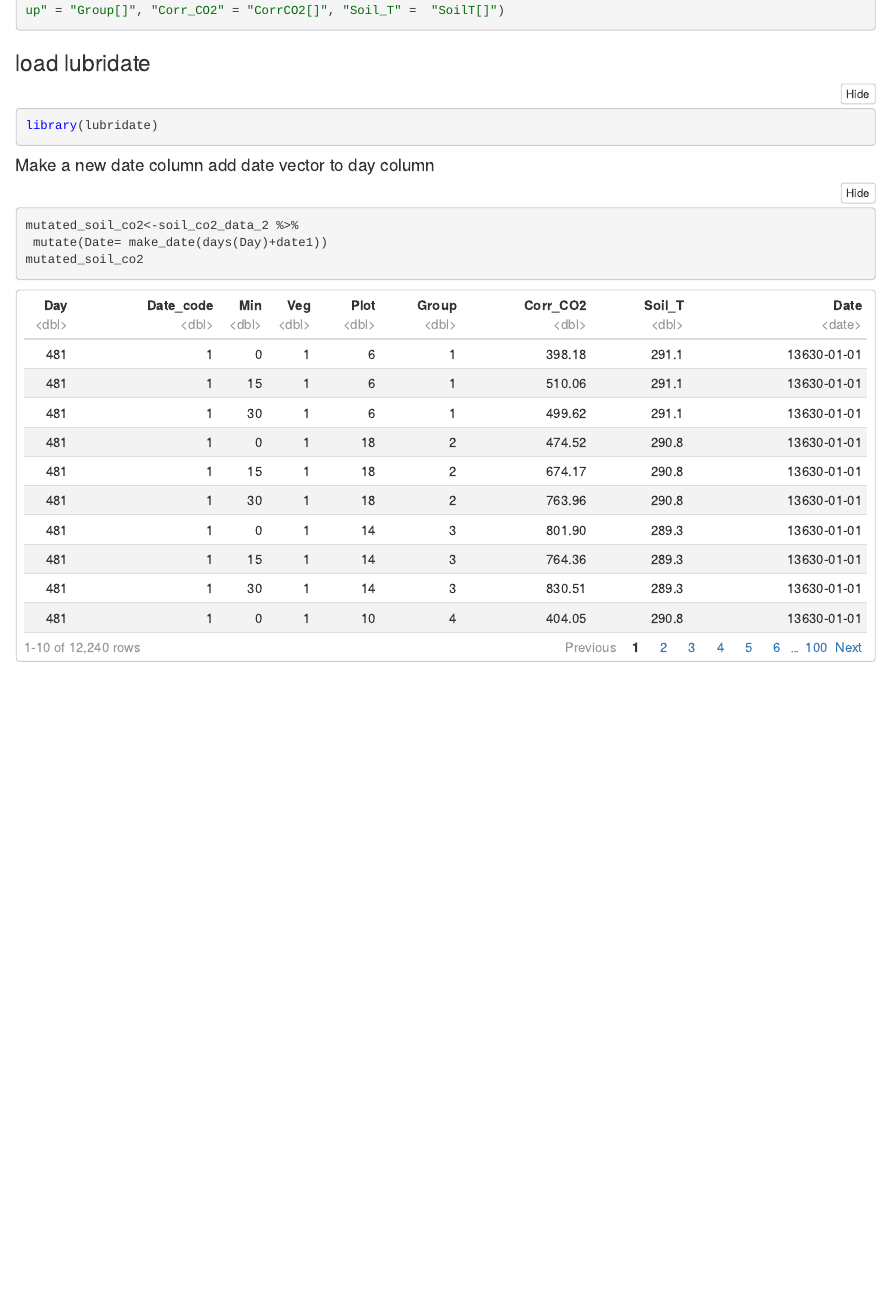
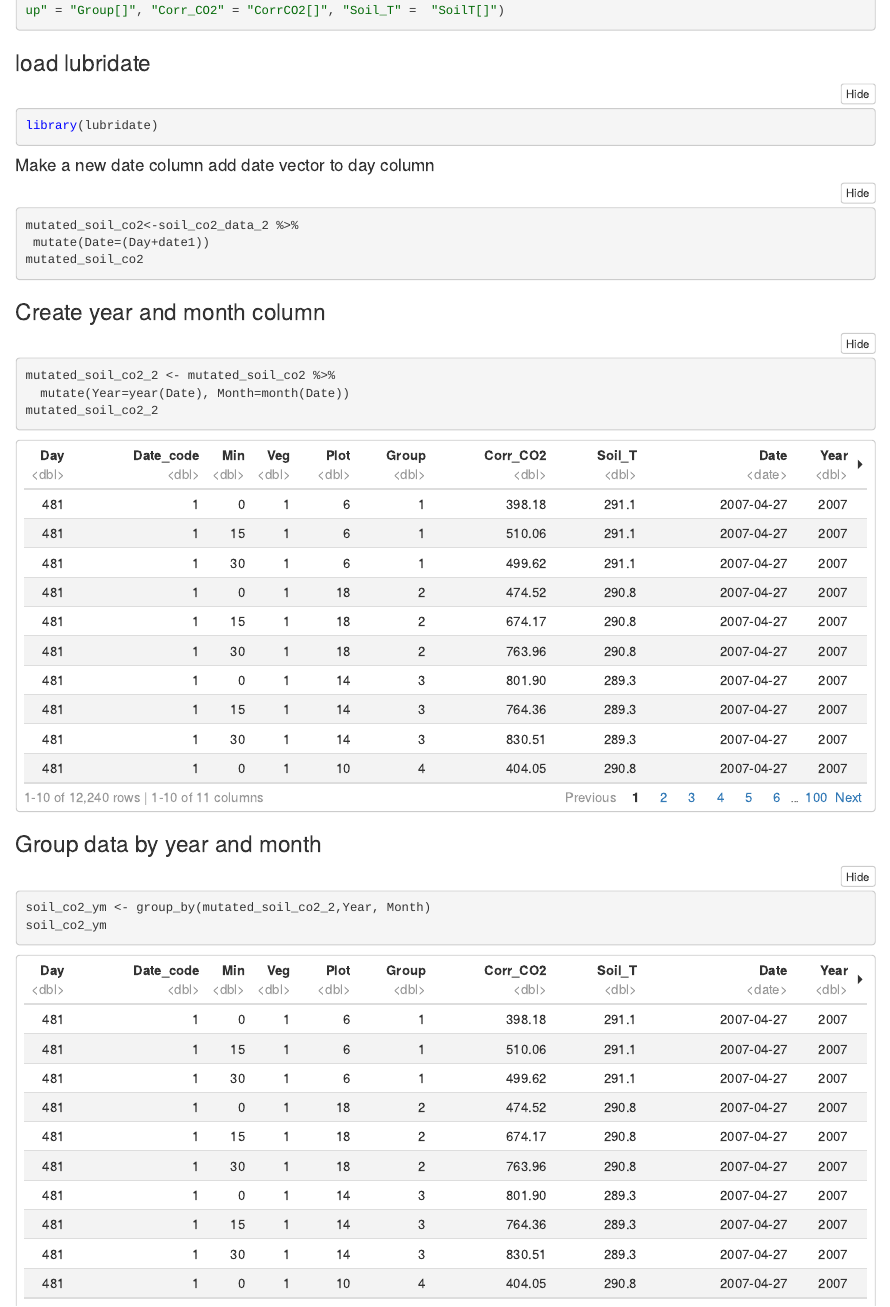
Before and after one commit to gabd-students/seal_alissa, an R Markdown document (hw12/seal_12.Rmd): the page in a window 1100 px wide, from 7520 px down. The pictures show the output file hw12/seal_12.nb.html that the author committed with the source, opened offline.

Commit message:
std_err code issue

````diff
--- a/hw12/seal_12.Rmd
+++ b/hw12/seal_12.Rmd
@@ -220,6 +220,24 @@ library(lubridate)
 #### Make a new date column add date vector to day column
 ```{r}
 mutated_soil_co2<-soil_co2_data_2 %>%
- mutate(Date= make_date(days(Day)+date1))
+ mutate(Date=(Day+date1))
 mutated_soil_co2
 ```
+
+### Create year and month column
+```{r}
+mutated_soil_co2_2 <- mutated_soil_co2 %>%
+  mutate(Year=year(Date), Month=month(Date))
+mutated_soil_co2_2
+```
+
+### Group data by year and month
+```{r}
+soil_co2_ym <- group_by(mutated_soil_co2_2,Year, Month)
+soil_co2_ym
+```
+
+### Summarize CO2 mean
+```{r}
+summarized_soil_co2_ym <- summarise(soil_co2_ym, co2_mean=mean(Corr_CO2, na.rm = TRUE), std_err_co2=std_err (Corr_CO2, na.rm = TRUE))
+```
````
Also changed, not shown: hw12/seal_12.nb.html.
